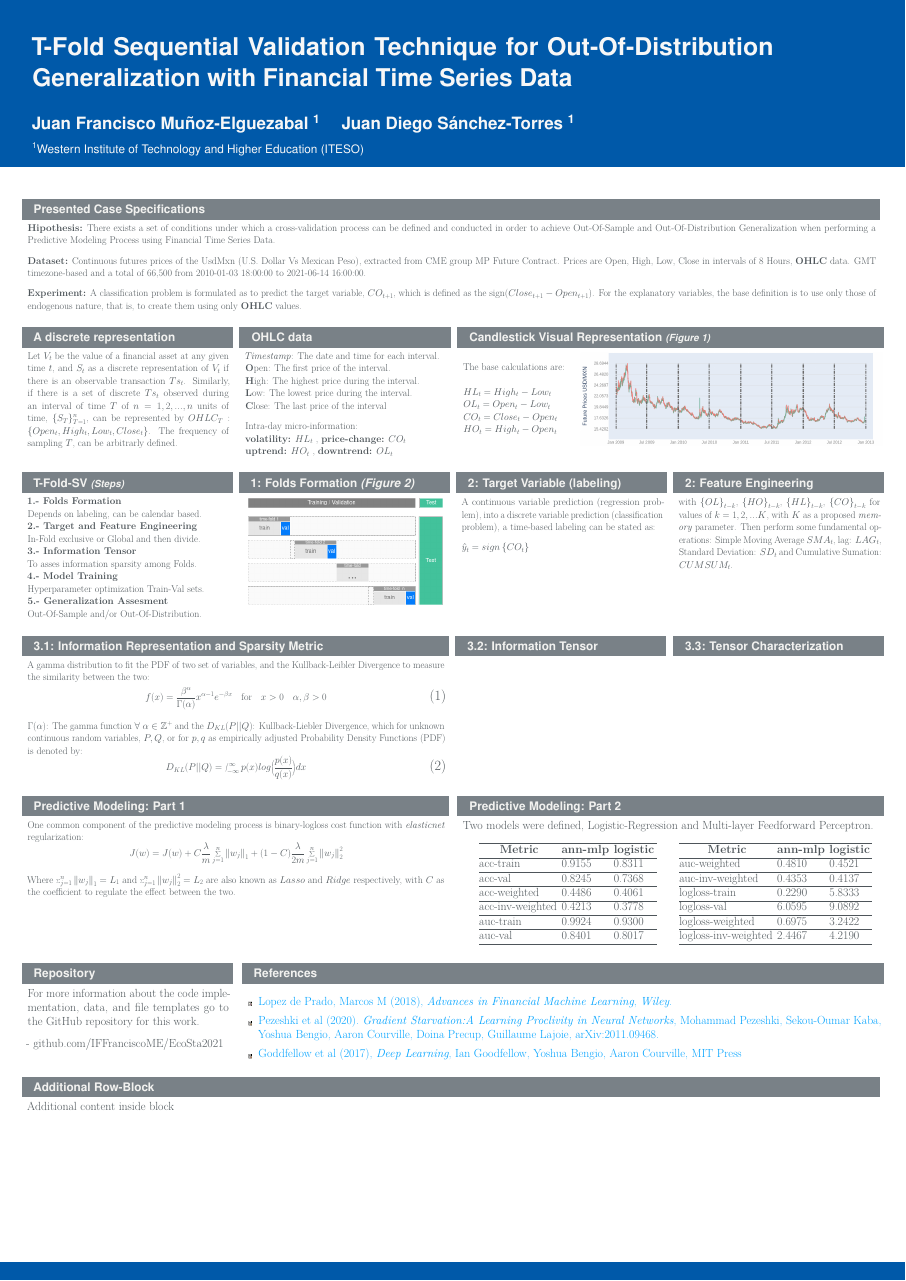
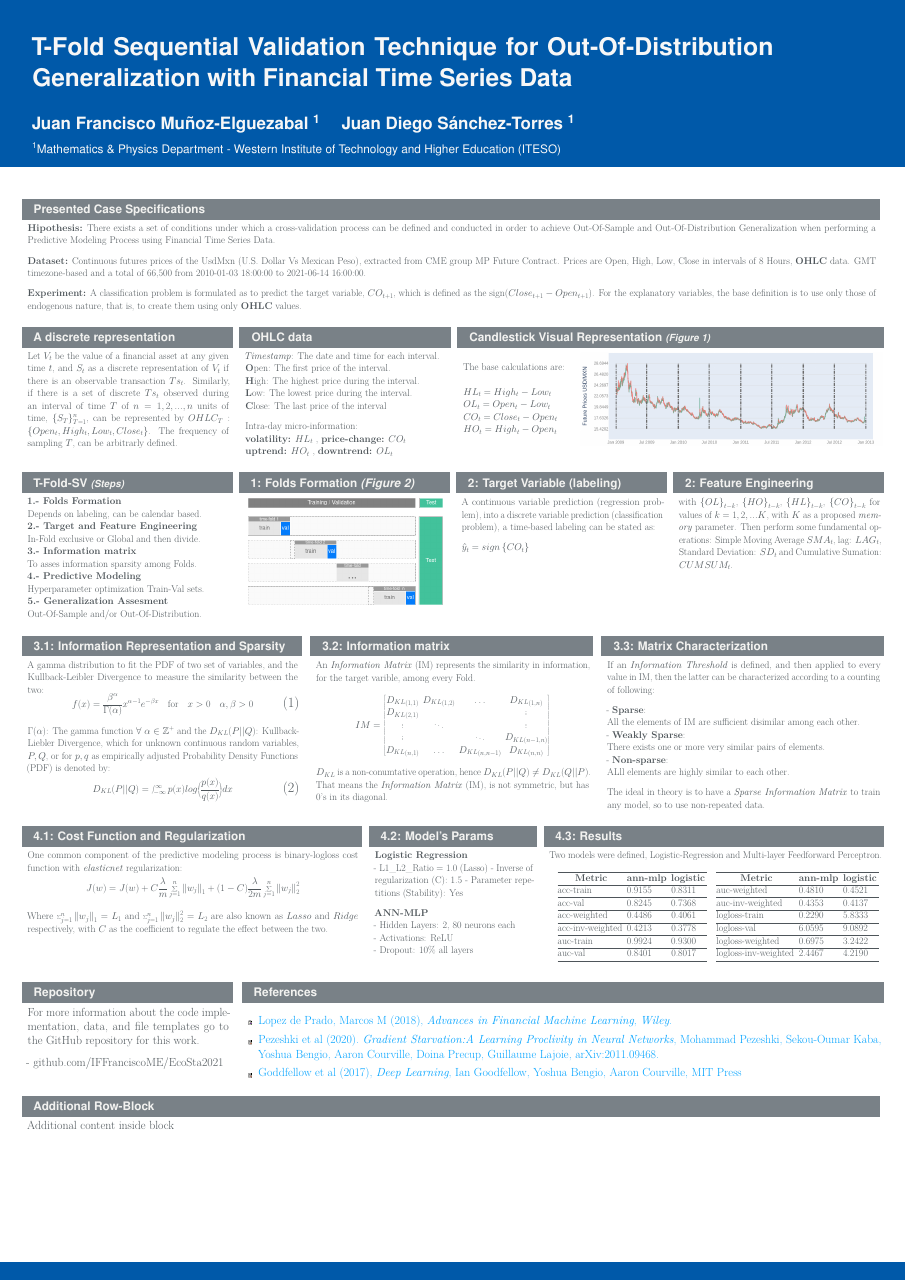
Before and after one commit to IFFranciscoME/EcoSta2021, a LaTeX poster (EcoSta2021-poster/poster.tex): the whole page. Compiled offline with pdfLaTeX.

Commit message:
update on poster

```diff
--- a/EcoSta2021-poster/poster.tex
+++ b/EcoSta2021-poster/poster.tex
@@ -75,7 +75,8 @@
 \vskip4cm
 
 \author {Juan Francisco Muñoz-Elguezabal \inst{1} \and Juan Diego Sánchez-Torres \inst{1}}
-\institute {\inst{1} Western Institute of Technology and Higher Education (ITESO)}
+\institute {\inst{1} Mathematics \& Physics Department -
+Western Institute of Technology and Higher Education (ITESO)}
 
 % -- ------------------------------------------------------------------------- CODE 1: SOME CALCULATIONS -- %
 % -- ------------------------------------------------------------------------- ------------------------- -- %
@@ -185,9 +186,9 @@
         Depends on labeling, can be calendar based.\\
       \textbf{2.- Target and Feature Engineering} \\
         In-Fold exclusive or Global and then divide.\\
-      \textbf{3.- Information Tensor} \\
+      \textbf{3.- Information matrix} \\
         To asses information sparsity among Folds.\\
-      \textbf{4.- Model Training} \\
+      \textbf{4.- Predictive Modeling} \\
         Hyperparameter optimization Train-Val sets.\\
       \textbf{5.- Generalization Assesment} \\
         Out-Of-Sample and/or Out-Of-Distribution.
@@ -234,8 +235,8 @@
 
 \begin{columns}[onlytextwidth]
 
-  \begin{column}{.5 \textwidth - 0.005 \textwidth}
-    \begin{block}{3.1: Information Representation and Sparsity Metric}
+  \begin{column}{.33 \textwidth - 0.005 \textwidth}
+    \begin{block}{3.1: Information Representation and Sparsity}
 
     \footnotesize
     A gamma distribution to fit the PDF of two set of variables, and the Kullback-Leibler Divergence to measure
@@ -255,16 +256,44 @@
     \end{block}
   \end{column}
 
-  \begin{column}{.25 \textwidth - 0.005 \textwidth}
-    \begin{block}{3.2: Information Tensor \footnotesize } \footnotesize
+  \begin{column}{.333 \textwidth - 0.005 \textwidth}
+    \begin{block}{3.2: Information matrix \footnotesize } \footnotesize
 
+        An \textit{Information Matrix} (IM) represents the similarity in information, for the target varible,
+        among every Fold.
+
+      \begin{center}
+          $IM=$
+          $\begin{bmatrix}
+            {D_{KL}}_{(1, 1)} & {D_{KL}}_{(1, 2)} & \hdots            & {D_{KL}}_{(1, n)}    \\
+            {D_{KL}}_{(2, 1)} &                   &                   & \vdots               \\
+            \vdots            & \ddots            &                   & \vdots               \\
+            \vdots            &                   & \ddots            & {D_{KL}}_{(n-1, n)}  \\
+            {D_{KL}}_{(n, 1)} & \hdots            & {D_{KL}}_{(n, n-1)} & {D_{KL}}_{(n, n)}
+          \end{bmatrix}$
+      \end{center}
+
+      $D_{KL}$ is a non-conumtative operation, hence $D_{KL}(P \vert \vert Q) \neq D_{KL}(Q \vert \vert P)$.
+      That means the \textit{Information Matrix} (IM), is not symmetric, but has 0's in its diagonal.
 
     \end{block}
   \end{column}
 
-  \begin{column}{.25 \textwidth - 0.005 \textwidth}
-    \begin{block}{3.3: Tensor Characterization } \footnotesize
+  \begin{column}{.333 \textwidth - 0.005 \textwidth}
+    \begin{block}{3.3: Matrix Characterization } \footnotesize
 
+        If an \textit{Information Threshold} is defined, and then applied to every value in IM, then the
+        latter can be characterized according to a counting of following:
+
+        - \textbf{Sparse}: \\
+            All the elements of IM are sufficient disimilar among each other. \\
+        - \textbf{Weakly Sparse}: \\
+            There exists one or more very similar pairs of elements. \\
+        - \textbf{Non-sparse}: \\
+            ALll elements are highly similar to each other.
+
+          The ideal in theory is to have a \textit{Sparse Information Matrix} to train any model, so to use
+          non-repeated data.
 
     \end{block}
   \end{column}
@@ -277,8 +306,8 @@
 
 \begin{columns}[onlytextwidth]
 
-  \begin{column}{.5 \textwidth - 0.005 \textwidth}
-    \begin{block}{Predictive Modeling: Part 1} \footnotesize
+  \begin{column}{.40 \textwidth - 0.005 \textwidth}
+    \begin{block}{4.1: Cost Function and Regularization} \footnotesize
 
       One common component of the predictive modeling process is binary-logloss cost function
       with \textit{elasticnet} regularization:
@@ -294,13 +323,28 @@
     \end{block}
   \end{column}
 
-  \begin{column}{.5 \textwidth - 0.005 \textwidth}
-    \begin{block}{Predictive Modeling: Part 2}
+    \begin{column}{.20 \textwidth - 0.005 \textwidth}
+      \begin{block}{4.2: Model's Params } \footnotesize
+
+        \textbf{Logistic Regression} \\
+        - L1\_L2\_Ratio = 1.0 (Lasso)
+        - Inverse of regularization (C): 1.5
+        - Parameter repetitions (Stability): Yes
+
+        \textbf{ANN-MLP} \\
+        - Hidden Layers: 2, 80 neurons each \\
+        - Activations: ReLU \\
+        - Dropout: 10\% all layers \\
+
+      \end{block}
+    \end{column}
+
+  \begin{column}{.40 \textwidth - 0.005 \textwidth}
+    \begin{block}{4.3: Results} \footnotesize
 
       Two models were defined, Logistic-Regression and Multi-layer Feedforward Perceptron.
 
       \begin{table}[h]
-      \small
       \begin{minipage}[h]{0.49\textwidth}
         \centering
         \begin{tabular}{@{}lll@{}}
```
Also changed, not shown: EcoSta2021-poster/poster-concordance.tex (+1 -1 lines), EcoSta2021-poster/poster.pdf, 2 other files.
